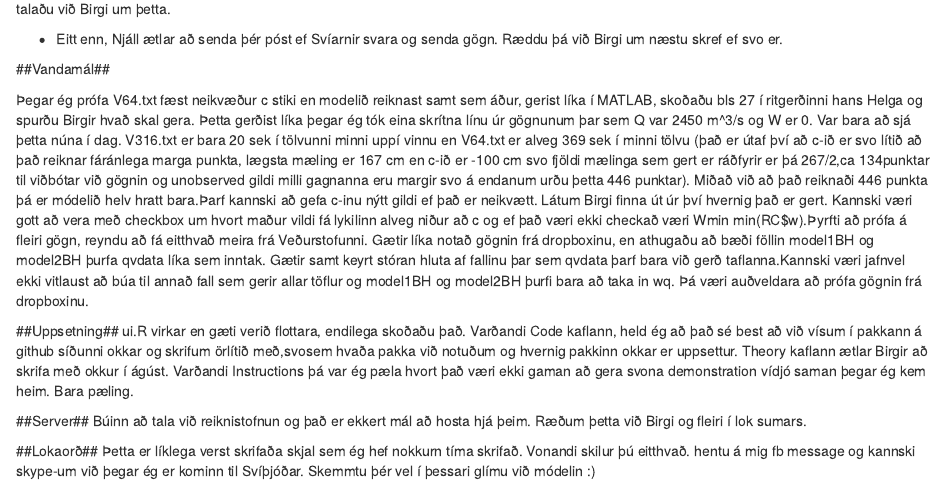
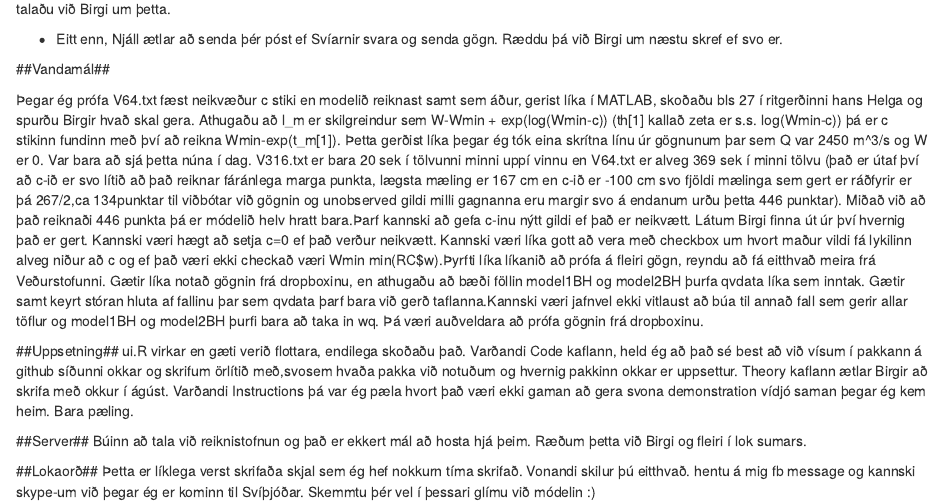
Before and after one commit to sor16/BayesianRCmodel, an R Markdown document (Status.Rmd): the page in a window 1100 px wide, from 5720 px down. Rendered offline with R 4.5, knitr and Pandoc, with nearby package versions.

Commit message:
update status

```diff
--- a/Status.Rmd
+++ b/Status.Rmd
@@ -284,7 +284,7 @@ talaðu við Birgi um þetta.
 
 ##Vandamál##
 
-Þegar ég prófa V64.txt fæst neikvæður c stiki en modelið reiknast samt sem áður, gerist líka í MATLAB, skoðaðu bls 27 í ritgerðinni hans Helga og spurðu Birgir hvað skal gera. Þetta gerðist líka þegar ég tók eina skrítna línu úr gögnunum þar sem Q var 2450 m^3/s og W er 0. Var bara að sjá þetta núna í dag. V316.txt er bara 20 sek í tölvunni minni uppí vinnu en V64.txt er alveg 369 sek í minni tölvu (það er útaf því að c-ið er svo lítið að það reiknar fáránlega marga punkta, lægsta mæling er 167 cm en c-ið er -100 cm svo fjöldi mælinga sem gert er ráðfyrir er þá 267/2,ca 134punktar til viðbótar við gögnin og unobserved gildi milli gagnanna eru margir svo á endanum urðu þetta 446 punktar). Miðað við að það reiknaði 446 punkta þá er módelið helv hratt bara.Þarf kannski að gefa c-inu nýtt gildi ef það er neikvætt. Látum Birgi finna út úr því hvernig það er gert. Kannski væri gott að vera með checkbox um hvort maður vildi fá lykilinn alveg niður að c og ef það væri ekki checkað væri Wmin min(RC$w).Þyrfti að prófa á fleiri gögn, reyndu að fá eitthvað meira frá Veðurstofunni. Gætir líka notað gögnin frá dropboxinu, en athugaðu að bæði föllin model1BH og model2BH þurfa qvdata líka sem inntak. Gætir samt keyrt stóran hluta af fallinu þar sem qvdata þarf bara við gerð taflanna.Kannski væri jafnvel ekki vitlaust að búa til annað fall sem gerir allar töflur og model1BH og model2BH þurfi bara að taka in wq. Þá væri auðveldara að prófa gögnin frá dropboxinu.
+Þegar ég prófa V64.txt fæst neikvæður c stiki en modelið reiknast samt sem áður, gerist líka í MATLAB, skoðaðu bls 27 í ritgerðinni hans Helga og spurðu Birgir hvað skal gera. Athugaðu að l_m  er skilgreindur sem W-Wmin + exp(log(Wmin-c)) (th[1] kallað zeta er s.s. log(Wmin-c)) þá er c stikinn fundinn með því að reikna Wmin-exp(t_m[1]). Þetta gerðist líka þegar ég tók eina skrítna línu úr gögnunum þar sem Q var 2450 m^3/s og W er 0. Var bara að sjá þetta núna í dag. V316.txt er bara 20 sek í tölvunni minni uppí vinnu en V64.txt er alveg 369 sek í minni tölvu (það er útaf því að c-ið er svo lítið að það reiknar fáránlega marga punkta, lægsta mæling er 167 cm en c-ið er -100 cm svo fjöldi mælinga sem gert er ráðfyrir er þá 267/2,ca 134punktar til viðbótar við gögnin og unobserved gildi milli gagnanna eru margir svo á endanum urðu þetta 446 punktar). Miðað við að það reiknaði 446 punkta þá er módelið helv hratt bara.Þarf kannski að gefa c-inu nýtt gildi ef það er neikvætt. Látum Birgi finna út úr því hvernig það er gert. Kannski væri hægt að setja c=0 ef það verður neikvætt. Kannski væri líka gott að vera með checkbox um hvort maður vildi fá lykilinn alveg niður að c og ef það væri ekki checkað væri Wmin min(RC$w).Þyrfti líka líkanið að prófa á fleiri gögn, reyndu að fá eitthvað meira frá Veðurstofunni. Gætir líka notað gögnin frá dropboxinu, en athugaðu að bæði föllin model1BH og model2BH þurfa qvdata líka sem inntak. Gætir samt keyrt stóran hluta af fallinu þar sem qvdata þarf bara við gerð taflanna.Kannski væri jafnvel ekki vitlaust að búa til annað fall sem gerir allar töflur og model1BH og model2BH þurfi bara að taka in wq. Þá væri auðveldara að prófa gögnin frá dropboxinu.
 
 ##Uppsetning##
 ui.R virkar en gæti verið flottara, endilega skoðaðu það. Varðandi Code kaflann, held ég að það sé best að við vísum í pakkann á github síðunni okkar og skrifum örlítið með,svosem hvaða pakka við notuðum og hvernig pakkinn okkar er uppsettur. Theory kaflann ætlar Birgir að skrifa með okkur í ágúst. Varðandi Instructions þá var ég pæla hvort það væri ekki gaman að gera svona demonstration vídjó saman þegar ég kem heim. Bara pæling.
```
